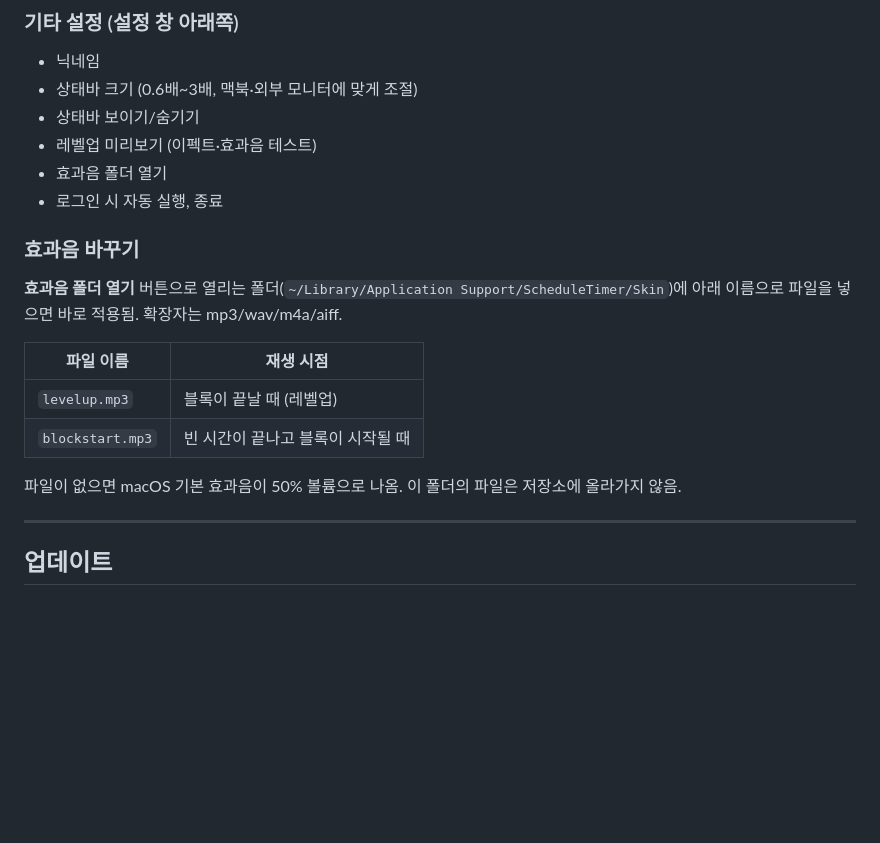
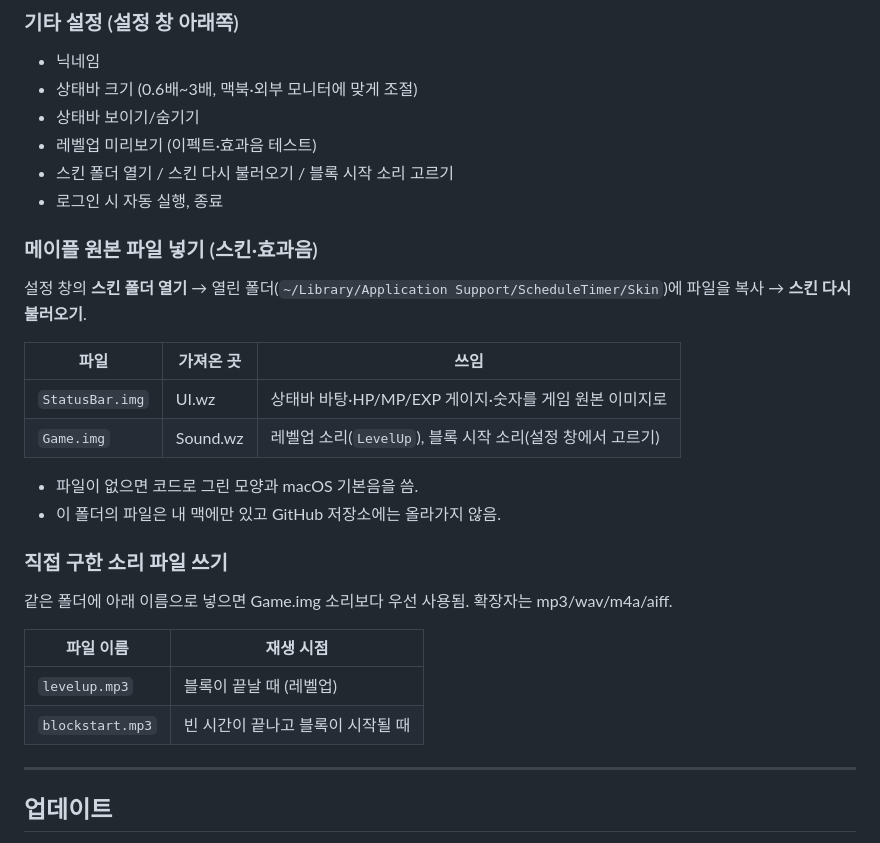
Before and after one commit to eturn03/repo, a Markdown page: README.md, the part around the change. Drawn GitHub-style; blank space fills up the shorter version.

Commit message:
README: how to add StatusBar.img and Game.img
Co-Authored-By: Claude Opus 5.5 <noreply@anthropic.com>
Claude-Session: https://claude.ai/code/session_01HPfg5yNjKFghhKCsqUu37A

```diff
--- a/README.md
+++ b/README.md
@@ -99,18 +99,27 @@ bash build.sh
 - 상태바 크기 (0.6배~3배, 맥북·외부 모니터에 맞게 조절)
 - 상태바 보이기/숨기기
 - 레벨업 미리보기 (이펙트·효과음 테스트)
-- 효과음 폴더 열기
+- 스킨 폴더 열기 / 스킨 다시 불러오기 / 블록 시작 소리 고르기
 - 로그인 시 자동 실행, 종료
 
-### 효과음 바꾸기
-**효과음 폴더 열기** 버튼으로 열리는 폴더(`~/Library/Application Support/ScheduleTimer/Skin`)에 아래 이름으로 파일을 넣으면 바로 적용됨. 확장자는 mp3/wav/m4a/aiff.
+### 메이플 원본 파일 넣기 (스킨·효과음)
+설정 창의 **스킨 폴더 열기** → 열린 폴더(`~/Library/Application Support/ScheduleTimer/Skin`)에 파일을 복사 → **스킨 다시 불러오기**.
+
+| 파일 | 가져온 곳 | 쓰임 |
+|---|---|---|
+| `StatusBar.img` | UI.wz | 상태바 바탕·HP/MP/EXP 게이지·숫자를 게임 원본 이미지로 |
+| `Game.img` | Sound.wz | 레벨업 소리(`LevelUp`), 블록 시작 소리(설정 창에서 고르기) |
+
+- 파일이 없으면 코드로 그린 모양과 macOS 기본음을 씀.
+- 이 폴더의 파일은 내 맥에만 있고 GitHub 저장소에는 올라가지 않음.
+
+### 직접 구한 소리 파일 쓰기
+같은 폴더에 아래 이름으로 넣으면 Game.img 소리보다 우선 사용됨. 확장자는 mp3/wav/m4a/aiff.
 
 | 파일 이름 | 재생 시점 |
 |---|---|
 | `levelup.mp3` | 블록이 끝날 때 (레벨업) |
 | `blockstart.mp3` | 빈 시간이 끝나고 블록이 시작될 때 |
-
-파일이 없으면 macOS 기본 효과음이 50% 볼륨으로 나옴. 이 폴더의 파일은 저장소에 올라가지 않음.
 
 ---
 
```
